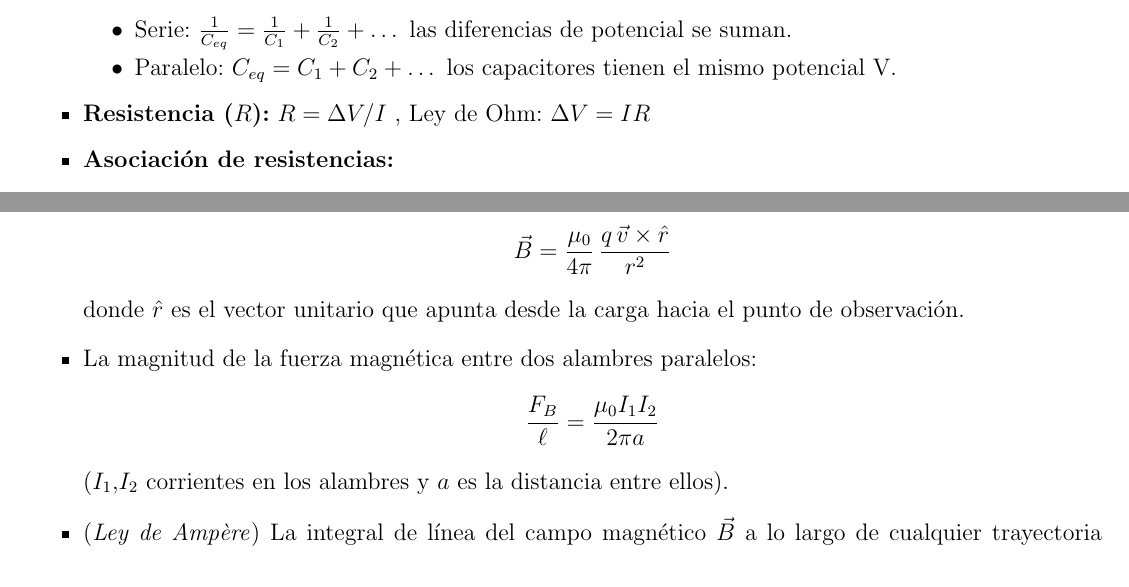
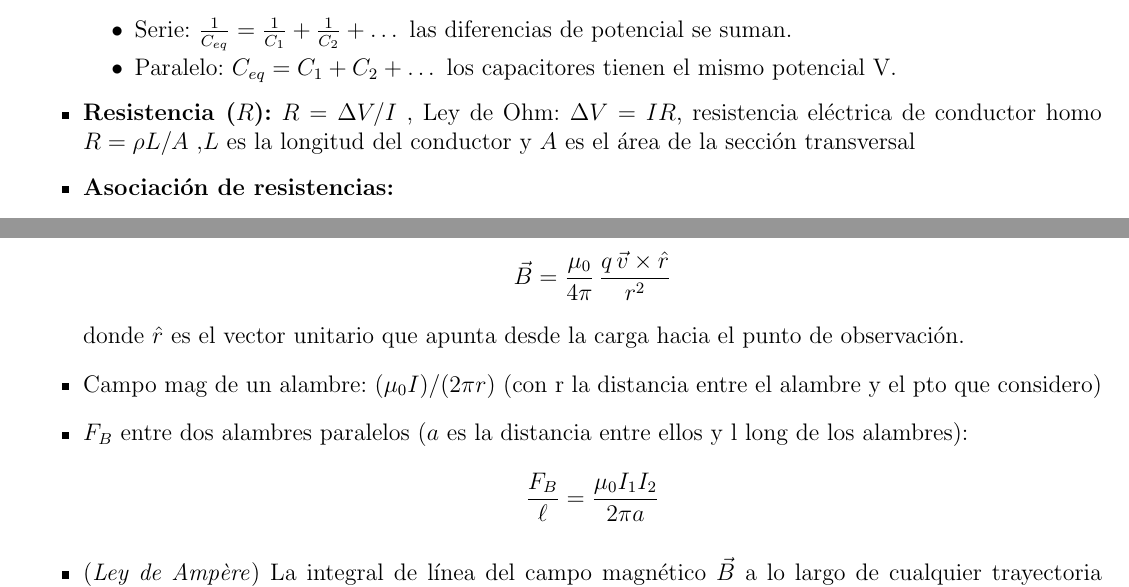
Before and after one commit to CamilaNanini/FisicaFAMAF2025, a LaTeX document (formulas/formulas.tex): two parts of pages 5 and 6 of 8, joined at a grey line, cut so that both start at the same text. Compiled offline with pdfLaTeX.

Commit message:
Agregarndo cosas

```diff
--- a/formulas/formulas.tex
+++ b/formulas/formulas.tex
@@ -244,7 +244,8 @@ o sea la carga de prueba q0 se desplaza en el campo generado por q.
         \item Serie: $\frac{1}{C_{eq}} = \frac{1}{C_1} + \frac{1}{C_2} + \dots$ las diferencias de potencial se suman.
         \item Paralelo: $C_{eq} = C_1 + C_2 + \dots$ los capacitores tienen el mismo potencial V.
     \end{itemize}
-    \item \textbf{Resistencia ($R$):} $R = \Delta V / I$ , Ley de Ohm: $\Delta V = IR$
+    \item \textbf{Resistencia ($R$):} $R = \Delta V / I$ , Ley de Ohm: $\Delta V = IR$, resistencia eléctrica de conductor homo $R = \rho L/A$
+    ,\(L\) es la longitud del conductor y \(A\) es el área de la sección transversal
     \item \textbf{Asociación de resistencias:}
     \begin{itemize}
         \item Serie: $R_{eq} = R_1 + R_2 + \dots$ la diferencia de potencial se suma.
@@ -291,8 +292,9 @@ o sea la carga de prueba q0 se desplaza en el campo generado por q.
     \vec{B} = \frac{\mu_0}{4\pi}\,\frac{q\,\vec{v} \times \hat{r}}{r^2}
     \]
     donde \(\hat{r}\) es el vector unitario que apunta desde la carga hacia el punto de observación.
-    \item La magnitud de la fuerza magnética entre dos alambres paralelos:
-    $$\frac{F_B}{\ell} = \frac{\mu_0 I_1 I_2}{2\pi a}$$ (\(I_1\),\(I_2\) corrientes en los alambres y \(a\) es la distancia entre ellos).
+    \item Campo mag de un alambre: $(\mu_0 I) / (2\pi r )$ (con r la distancia entre el alambre y el pto que considero)
+    \item $F_B$ entre dos alambres paralelos (\(a\) es la distancia entre ellos y l long de los alambres):
+    $$\frac{F_B}{\ell} = \frac{\mu_0 I_1 I_2}{2\pi a}$$
     \item (\textit{Ley de Ampère}) La integral de línea del campo magnético \(\vec{B}\) a lo largo de cualquier trayectoria cerrada es igual a \(\mu_0\) por la corriente total encerrada: $\oint \vec{B}\cdot d\vec{s} = \mu_0 I$
     \item Campo magnético de un toroide: $$B = \frac{\mu_0 N I}{2\pi r}$$ y un solenoide : $B = \mu_0 n I$ donde \(n = \dfrac{N}{\ell}\) es el número de vueltas por unidad de longitud.
     \item (\textit{Ley de inducción de Faraday}) $$\mathcal{E} = -\frac{d\Phi_B}{dt}$$
```
Also changed, not shown: formulas/formulas.pdf, 3 other files.
